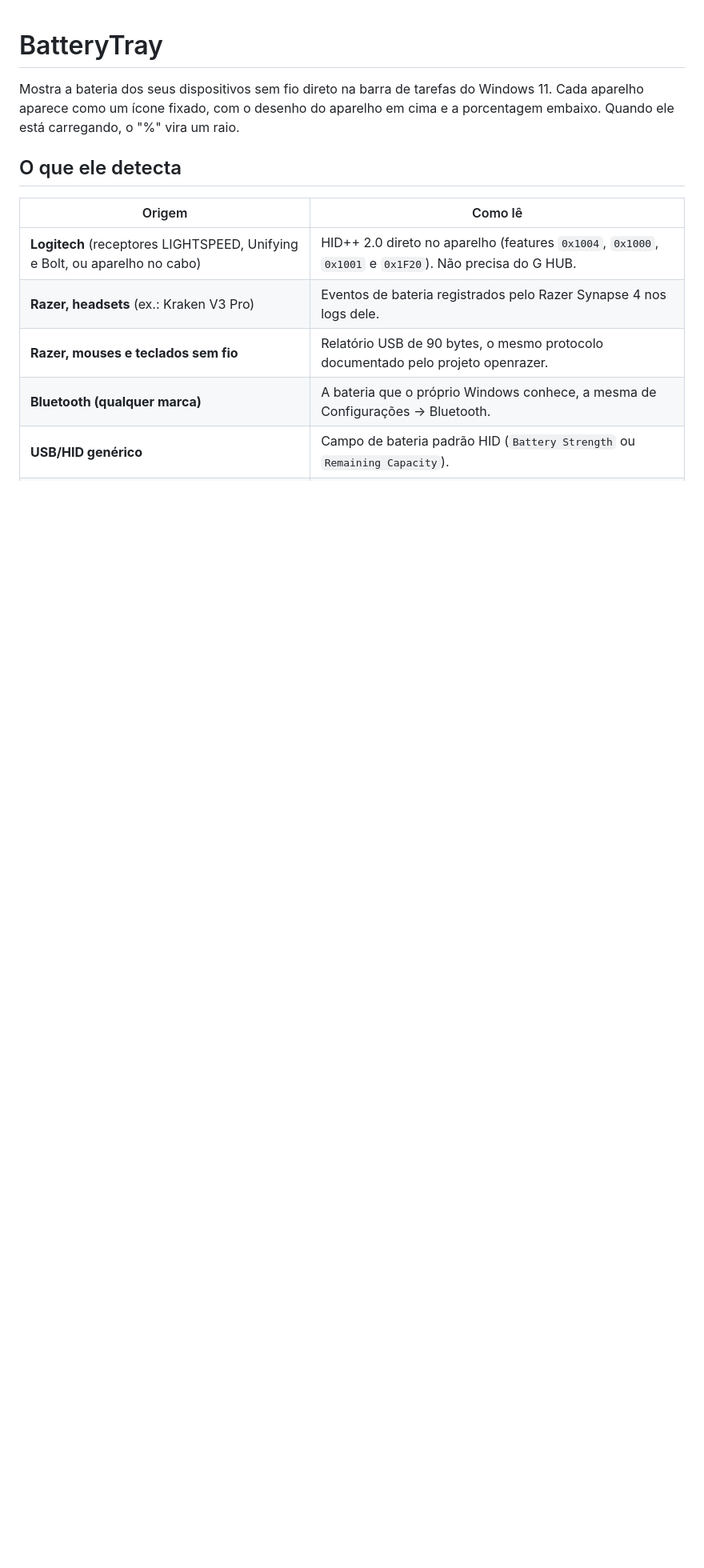
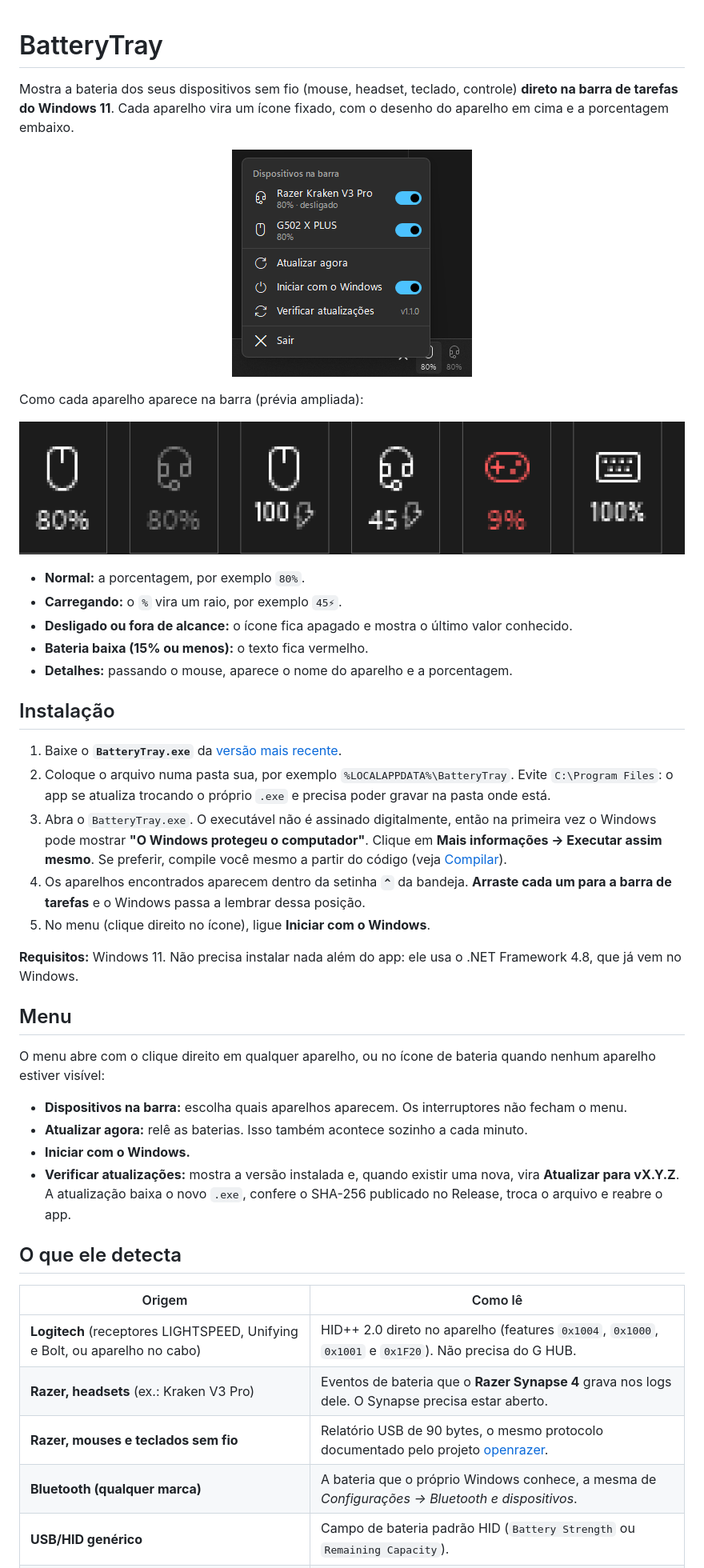
Before and after one commit to HenriqueGomez/BatteryTray, a Markdown page: README.md, the part around one of its changes. Shown at 80% size. GitHub-like rendering; pictures changed too: docs/icones.png (added), docs/menu.png (added); blank space fills up the shorter version.

Commit message:
Documentação para quem vai usar: instalação, privacidade, imagens e licença MIT
Co-Authored-By: Claude Opus 5.5 <noreply@anthropic.com>

```diff
--- a/README.md
+++ b/README.md
@@ -1,13 +1,44 @@
 # BatteryTray
 
-Mostra a bateria dos seus dispositivos sem fio direto na barra de tarefas do Windows 11. Cada aparelho aparece como um ícone fixado, com o desenho do aparelho em cima e a porcentagem embaixo. Quando ele está carregando, o "%" vira um raio.
+Mostra a bateria dos seus dispositivos sem fio (mouse, headset, teclado, controle) **direto na barra de tarefas do Windows 11**. Cada aparelho vira um ícone fixado, com o desenho do aparelho em cima e a porcentagem embaixo.
+
+<p align="center"><img src="docs/menu.png" alt="Menu do BatteryTray e os ícones na barra de tarefas" width="300"></p>
+
+Como cada aparelho aparece na barra (prévia ampliada):
+
+![Estados: normal, desligado (apagado), carregando (raio), bateria baixa (vermelho)](docs/icones.png)
+
+- **Normal:** a porcentagem, por exemplo `80%`.
+- **Carregando:** o `%` vira um raio, por exemplo `45⚡`.
+- **Desligado ou fora de alcance:** o ícone fica apagado e mostra o último valor conhecido.
+- **Bateria baixa (15% ou menos):** o texto fica vermelho.
+- **Detalhes:** passando o mouse, aparece o nome do aparelho e a porcentagem.
+
+## Instalação
+
+1. Baixe o **`BatteryTray.exe`** da [versão mais recente](https://github.com/HenriqueGomez/BatteryTray/releases/latest).
+2. Coloque o arquivo numa pasta sua, por exemplo `%LOCALAPPDATA%\BatteryTray`. Evite `C:\Program Files`: o app se atualiza trocando o próprio `.exe` e precisa poder gravar na pasta onde está.
+3. Abra o `BatteryTray.exe`. O executável não é assinado digitalmente, então na primeira vez o Windows pode mostrar **"O Windows protegeu o computador"**. Clique em **Mais informações → Executar assim mesmo**. Se preferir, compile você mesmo a partir do código (veja [Compilar](#compilar)).
+4. Os aparelhos encontrados aparecem dentro da setinha **`^`** da bandeja. **Arraste cada um para a barra de tarefas** e o Windows passa a lembrar dessa posição.
+5. No menu (clique direito no ícone), ligue **Iniciar com o Windows**.
+
+**Requisitos:** Windows 11. Não precisa instalar nada além do app: ele usa o .NET Framework 4.8, que já vem no Windows.
+
+## Menu
+
+O menu abre com o clique direito em qualquer aparelho, ou no ícone de bateria quando nenhum aparelho estiver visível:
+
+- **Dispositivos na barra:** escolha quais aparelhos aparecem. Os interruptores não fecham o menu.
+- **Atualizar agora:** relê as baterias. Isso também acontece sozinho a cada minuto.
+- **Iniciar com o Windows.**
+- **Verificar atualizações:** mostra a versão instalada e, quando existir uma nova, vira **Atualizar para vX.Y.Z**. A atualização baixa o novo `.exe`, confere o SHA-256 publicado no Release, troca o arquivo e reabre o app.
 
 ## O que ele detecta
 
 | Origem | Como lê |
 |---|---|
 | **Logitech** (receptores LIGHTSPEED, Unifying e Bolt, ou aparelho no cabo) | HID++ 2.0 direto no aparelho (features `0x1004`, `0x1000`, `0x1001` e `0x1F20`). Não precisa do G HUB. |
-| **Razer, headsets** (ex.: Kraken V3 Pro) | Eventos de bateria registrados pelo Razer Synapse 4 nos logs dele. |
-| **Razer, mouses e teclados sem fio** | Relatório USB de 90 bytes, o mesmo protocolo documentado pelo projeto openrazer. |
-| **Bluetooth (qualquer marca)** | A bateria que o próprio Windows conhece, a mesma de Configurações → Bluetooth. |
+| **Razer, headsets** (ex.: Kraken V3 Pro) | Eventos de bateria que o **Razer Synapse 4** grava nos logs dele. O Synapse precisa estar aberto. |
+| **Razer, mouses e teclados sem fio** | Relatório USB de 90 bytes, o mesmo protocolo documentado pelo projeto [openrazer](https://github.com/openrazer/openrazer). |
+| **Bluetooth (qualquer marca)** | A bateria que o próprio Windows conhece, a mesma de *Configurações → Bluetooth e dispositivos*. |
 | **USB/HID genérico** | Campo de bateria padrão HID (`Battery Strength` ou `Remaining Capacity`). |
```
Also changed, not shown: other parts of README.md (+36 -15 lines), 2 other files.
